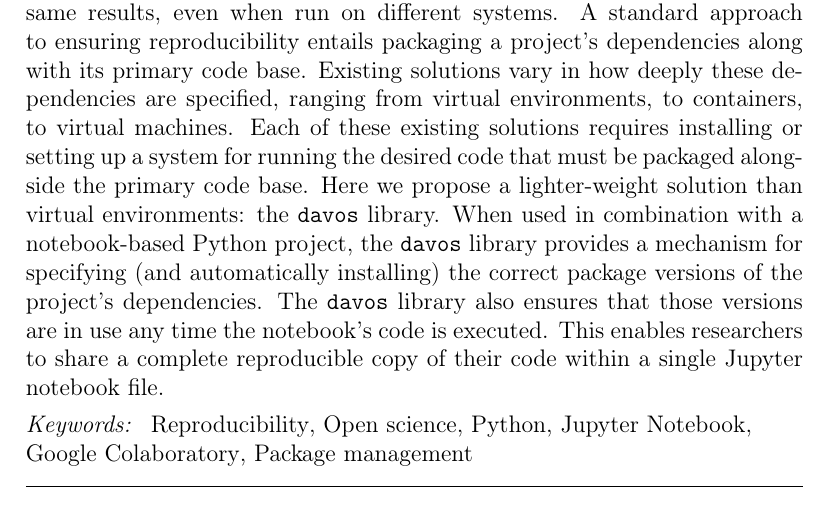
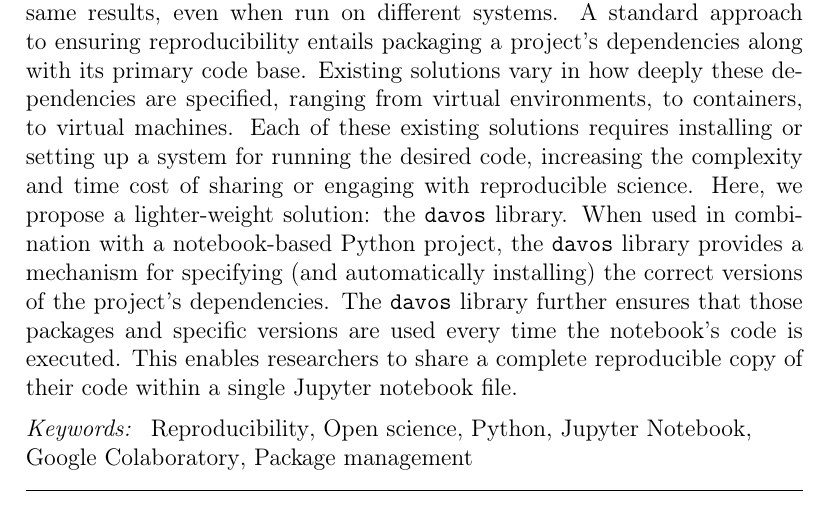
Before and after one commit to ContextLab/davos, a LaTeX paper (paper/main.tex): part of page 1 of 12, cut so that both start at the same text. Compiled offline with pdfLaTeX.

Commit message:
updates to abstract

```diff
--- a/paper/main.tex
+++ b/paper/main.tex
@@ -82,14 +82,14 @@
   solutions vary in how deeply these dependencies are specified,
   ranging from virtual environments, to containers, to virtual
   machines.  Each of these existing solutions requires installing or
-  setting up a system for running the desired code that must be
-  packaged alongside the primary code base.  Here we propose a
-  lighter-weight solution than virtual environments: the
+  setting up a system for running the desired code, increasing the
+  complexity and time cost of sharing or engaging with reproducible
+  science. Here, we propose a lighter-weight solution:  the
   \texttt{davos} library.  When used in combination with a
   notebook-based Python project, the \texttt{davos} library provides a
   mechanism for specifying (and automatically installing) the correct
-  package versions of the project's dependencies.  The \texttt{davos}
-  library also ensures that those versions are in use any time the
+  versions of the project's dependencies.  The \texttt{davos}
+  library further ensures that those packages and specific versions are used every time the
   notebook's code is executed.  This enables researchers to share a complete
   reproducible copy of their code within a single Jupyter notebook file.
 
```
Also changed, not shown: paper/main.pdf.
